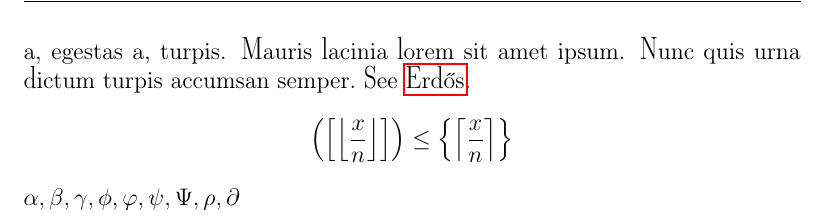
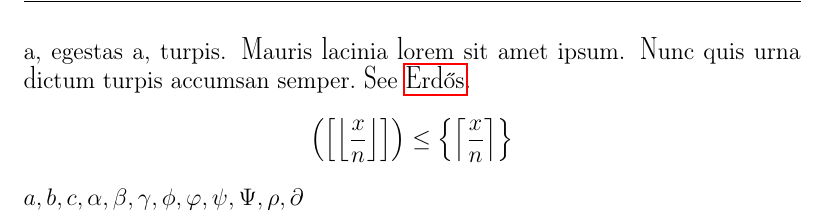
Before and after one commit to proafxin/antique_book, a LaTeX thesis (example.tex, which reads antiquebook.cls): part of page 8 of 8, cut so that both start at the same text. Compiled offline with pdfLaTeX.

```diff
--- a/antiquebook.cls
+++ b/antiquebook.cls
@@ -12,7 +12,6 @@
 \interfootnotelinepenalty=10000
 
 \ifxetex
-	\usepackage[no-math]{fontspec}
 	\usepackage{unicode-math}
 	\newcommand{\fakebold}{1}
 	\newcommand{\scale}{1}
@@ -21,8 +20,11 @@
 	\setsansfont[FakeBold=1,Scale=\scale]{Latin Modern Sans}
 	\setmonofont[FakeBold=1,Scale=\scale]{Latin Modern Mono}
 	\setmathfont[FakeBold=\fakemathbold,Scale=\scale]{NewCMMath-Book.otf}
-	\setmathfont[range={it},FakeBold=\fakemathbold,Scale=\scale]{ModernMT-ExtendedItalic-New.otf}
-	\setmathfont[range={\partial},FakeBold=\fakebold]{OldStandard-Regular.otf}
+	\setmathfont[range={it,},FakeBold=\fakemathbold,Scale=\scale]{ModernMT-ExtendedItalic-New.otf}
+	\setmathfont[range={up,},FakeBold=\fakemathbold,Scale=\scale]{ModernMT-Extended-New.otf}
+	\setmathfont{texgyrepagella-math.otf}[range={"0028,"0029,"005B,"005D,"007B,"007D,}]
+	\setmathfont{OldStandard-Regular.otf}[range={\partial},FakeBold=\fakemathbold]
+
 	\newfontfamily{\bask}{ModernExtT-Theano.otf}
 	\makeatletter
 	\RenewDocumentCommand{\sum@}{}{\DOTSB\baskervillesum}
--- a/example.tex
+++ b/example.tex
@@ -24,5 +24,5 @@
 			\parenthesis{\squarebracket{\floor{\dfrac{x}{n}}}}
 				& \leq \curlybrace{\ceiling{\dfrac{x}{n}}}
 		\end{align*}
-	$\alpha,\beta,\gamma,\phi,\varphi,\psi,\Psi,\rho,\partial$
+	$a,b,c,\alpha,\beta,\gamma,\phi,\varphi,\psi,\Psi,\rho,\partial$
 \end{document}
```
Also changed, not shown: ModernMT-Extended-New.otf, ModernMT-ExtendedItalic-New.otf, example.pdf.
